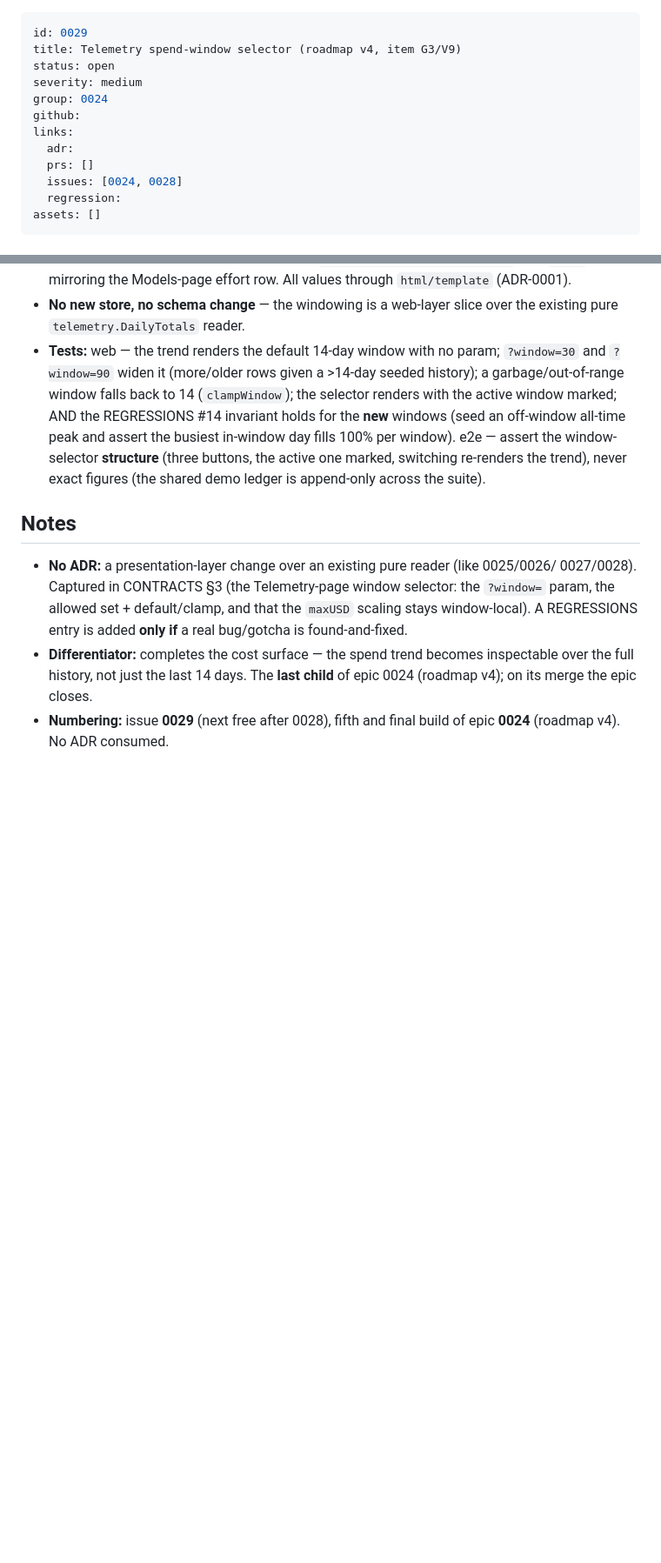
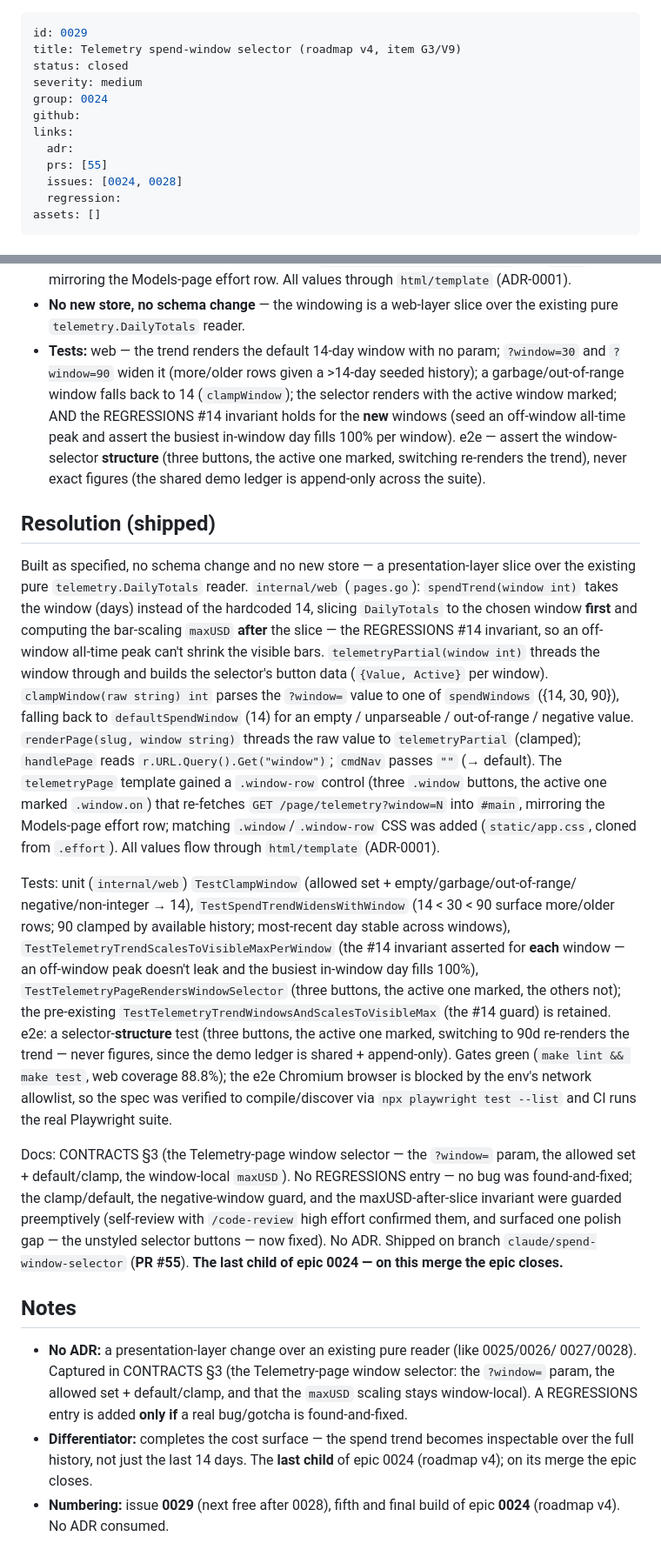
Before and after one commit to dotts-h/Copilot-sdk, a Markdown page: docs/issues/0029-telemetry-spend-window-selector.md, 2 parts joined by grey strips. Shown at 87% size. Drawn GitHub-style; blank space fills up the shorter version.

```diff
--- a/docs/issues/0029-telemetry-spend-window-selector.md
+++ b/docs/issues/0029-telemetry-spend-window-selector.md
@@ -1,13 +1,13 @@
 ---
 id: 0029
 title: Telemetry spend-window selector (roadmap v4, item G3/V9)
-status: open
+status: closed
 severity: medium
 group: 0024
 github:
 links:
   adr:
-  prs: []
+  prs: [55]
   issues: [0024, 0028]
   regression:
 assets: []
@@ -56,6 +56,46 @@ sliver. Source: `docs/NEXT_FEATURES.md` item G3/V9.
   marked, switching re-renders the trend), never exact figures (the shared demo ledger is
   append-only across the suite).
 
+## Resolution (shipped)
+
+Built as specified, no schema change and no new store — a presentation-layer slice over the
+existing pure `telemetry.DailyTotals` reader. `internal/web` (`pages.go`): `spendTrend(window
+int)` takes the window (days) instead of the hardcoded 14, slicing `DailyTotals` to the
+chosen window **first** and computing the bar-scaling `maxUSD` **after** the slice — the
+REGRESSIONS #14 invariant, so an off-window all-time peak can't shrink the visible bars.
+`telemetryPartial(window int)` threads the window through and builds the selector's
+button data (`{Value, Active}` per window). `clampWindow(raw string) int` parses the
+`?window=` value to one of `spendWindows` ({14, 30, 90}), falling back to
+`defaultSpendWindow` (14) for an empty / unparseable / out-of-range / negative value.
+`renderPage(slug, window string)` threads the raw value to `telemetryPartial` (clamped);
+`handlePage` reads `r.URL.Query().Get("window")`; `cmdNav` passes `""` (→ default). The
+`telemetryPage` template gained a `.window-row` control (three `.window` buttons, the active
+one marked `.window.on`) that re-fetches `GET /page/telemetry?window=N` into `#main`,
+mirroring the Models-page effort row; matching `.window`/`.window-row` CSS was added
+(`static/app.css`, cloned from `.effort`). All values flow through `html/template`
+(ADR-0001).
+
+Tests: unit (`internal/web`) `TestClampWindow` (allowed set + empty/garbage/out-of-range/
+negative/non-integer → 14), `TestSpendTrendWidensWithWindow` (14 < 30 < 90 surface
+more/older rows; 90 clamped by available history; most-recent day stable across windows),
+`TestTelemetryTrendScalesToVisibleMaxPerWindow` (the #14 invariant asserted for **each**
+window — an off-window peak doesn't leak and the busiest in-window day fills 100%),
+`TestTelemetryPageRendersWindowSelector` (three buttons, the active one marked, the others
+not); the pre-existing `TestTelemetryTrendWindowsAndScalesToVisibleMax` (the #14 guard) is
+retained. e2e: a selector-**structure** test (three buttons, the active one marked,
+switching to 90d re-renders the trend — never figures, since the demo ledger is shared +
+append-only). Gates green (`make lint && make test`, web coverage 88.8%); the e2e Chromium
+browser is blocked by the env's network allowlist, so the spec was verified to
+compile/discover via `npx playwright test --list` and CI runs the real Playwright suite.
+
+Docs: CONTRACTS §3 (the Telemetry-page window selector — the `?window=` param, the allowed
+set + default/clamp, the window-local `maxUSD`). No REGRESSIONS entry — no bug was
+found-and-fixed; the clamp/default, the negative-window guard, and the maxUSD-after-slice
+invariant were guarded preemptively (self-review with `/code-review` high effort confirmed
+them, and surfaced one polish gap — the unstyled selector buttons — now fixed). No ADR.
+Shipped on branch `claude/spend-window-selector` (**PR #55**). **The last child of epic
+0024 — on this merge the epic closes.**
+
 ## Notes
 - **No ADR:** a presentation-layer change over an existing pure reader (like 0025/0026/
   0027/0028). Captured in CONTRACTS §3 (the Telemetry-page window selector: the `?window=`
```
Also changed, not shown: docs/issues/0024-epic-convergence-dashboards-cost-surface.md (+13 -10 lines), docs/issues/INDEX.md (+2 -2 lines).
